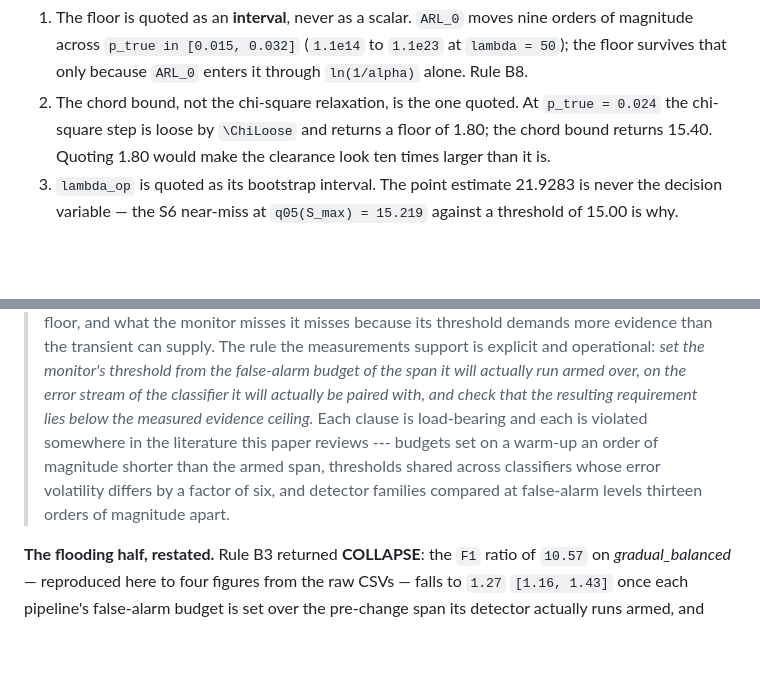
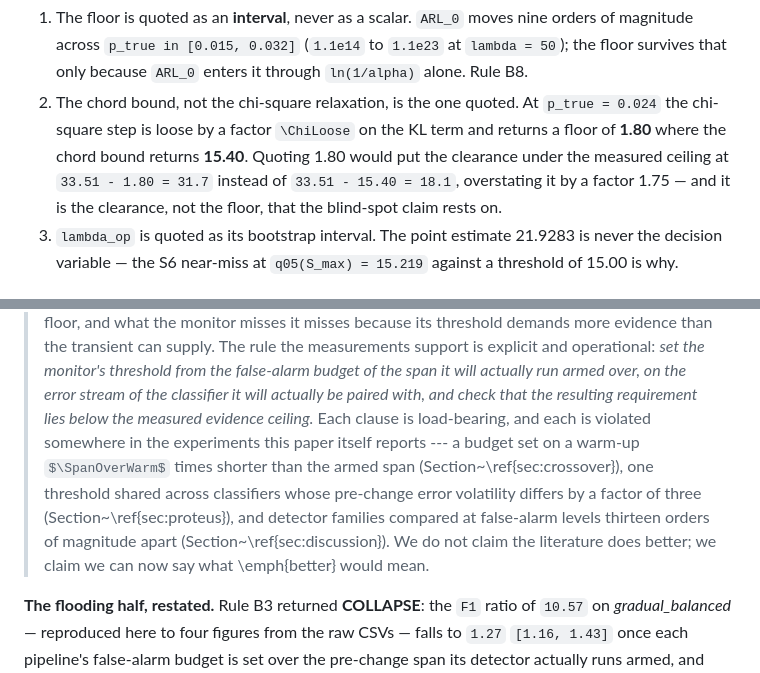
Before and after one commit to TheBlindSpotParadox/TheBlindSpotParadox-Experiments, a Markdown page: docs/theory/S2bis_narrative_payload.md, 2 parts joined by grey strips. Rendered like a GitHub page; some formulas as TeX source; blank space fills up the shorter version.

```diff
--- a/docs/theory/S2bis_narrative_payload.md
+++ b/docs/theory/S2bis_narrative_payload.md
@@ -45,8 +45,10 @@ Three statement-level rules this block must keep:
    magnitude across `p_true in [0.015, 0.032]` (`1.1e14` to `1.1e23` at `lambda = 50`); the floor
    survives that only because `ARL_0` enters it through `ln(1/alpha)` alone. Rule B8.
 2. The chord bound, not the chi-square relaxation, is the one quoted. At `p_true = 0.024` the
-   chi-square step is loose by `\ChiLoose` and returns a floor of 1.80; the chord bound returns
-   15.40. Quoting 1.80 would make the clearance look ten times larger than it is.
+   chi-square step is loose by a factor `\ChiLoose` on the KL term and returns a floor of **1.80**
+   where the chord bound returns **15.40**. Quoting 1.80 would put the clearance under the measured
+   ceiling at `33.51 - 1.80 = 31.7` instead of `33.51 - 15.40 = 18.1`, overstating it by a factor
+   1.75 — and it is the clearance, not the floor, that the blind-spot claim rests on.
 3. `lambda_op` is quoted as its bootstrap interval. The point estimate 21.9283 is never the
    decision variable — the S6 near-miss at `q05(S_max) = 15.219` against a threshold of 15.00 is
    why.
@@ -149,10 +151,12 @@ restatement.
 > operational: *set the monitor's threshold from the false-alarm budget of the span it will
 > actually run armed over, on the error stream of the classifier it will actually be paired with,
 > and check that the resulting requirement lies below the measured evidence ceiling.* Each clause
-> is load-bearing and each is violated somewhere in the literature this paper reviews --- budgets
-> set on a warm-up an order of magnitude shorter than the armed span, thresholds shared across
-> classifiers whose error volatility differs by a factor of six, and detector families compared at
-> false-alarm levels thirteen orders of magnitude apart.
+> is load-bearing, and each is violated somewhere in the experiments this paper itself reports ---
+> a budget set on a warm-up $\SpanOverWarm$ times shorter than the armed span (Section~\ref{sec:crossover}),
+> one threshold shared across classifiers whose pre-change error volatility differs by a factor of
+> three (Section~\ref{sec:proteus}), and detector families compared at false-alarm levels thirteen
+> orders of magnitude apart (Section~\ref{sec:discussion}). We do not claim the literature does
+> better; we claim we can now say what \emph{better} would mean.
 
 **The flooding half, restated.** Rule B3 returned **COLLAPSE**: the `F1` ratio of
 `10.57` on *gradual\_balanced* — reproduced here to four figures from the raw CSVs — falls to
```
Also changed, not shown: docs/theory/S2bis_calibration.md (+35 -1 lines), docs/theory/transfer_S2bis.md (+38 -4 lines).
